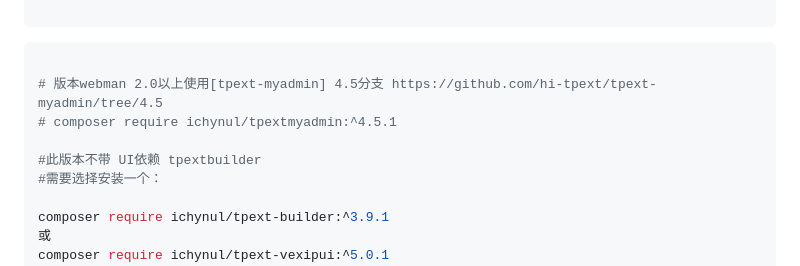
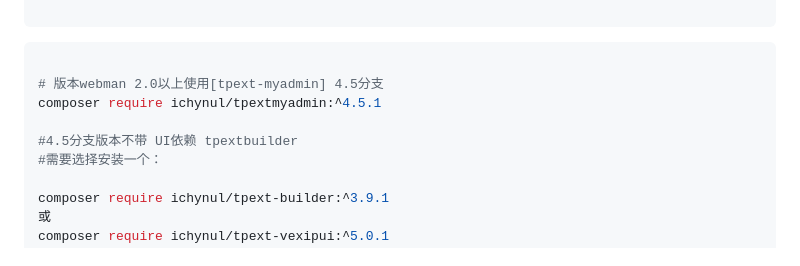
Before and after one commit to hi-tpext/mywebman, a Markdown page: README.md, the part around one of its changes. GitHub-like rendering.

````diff
--- a/README.md
+++ b/README.md
@@ -28,10 +28,10 @@ composer require ichynul/tpextmyadmin:^4.0.6
 
 ```bash
 
-# 版本webman 2.0以上使用[tpext-myadmin] 4.5分支 https://github.com/hi-tpext/tpext-myadmin/tree/4.5
-# composer require ichynul/tpextmyadmin:^4.5.1
+# 版本webman 2.0以上使用[tpext-myadmin] 4.5分支
+composer require ichynul/tpextmyadmin:^4.5.1
 
-#此版本不带 UI依赖 tpextbuilder
+#4.5分支版本不带 UI依赖 tpextbuilder
 #需要选择安装一个：
 
 composer require ichynul/tpext-builder:^3.9.1
````
Also changed, not shown: other parts of README.md (+2 -0 lines).
